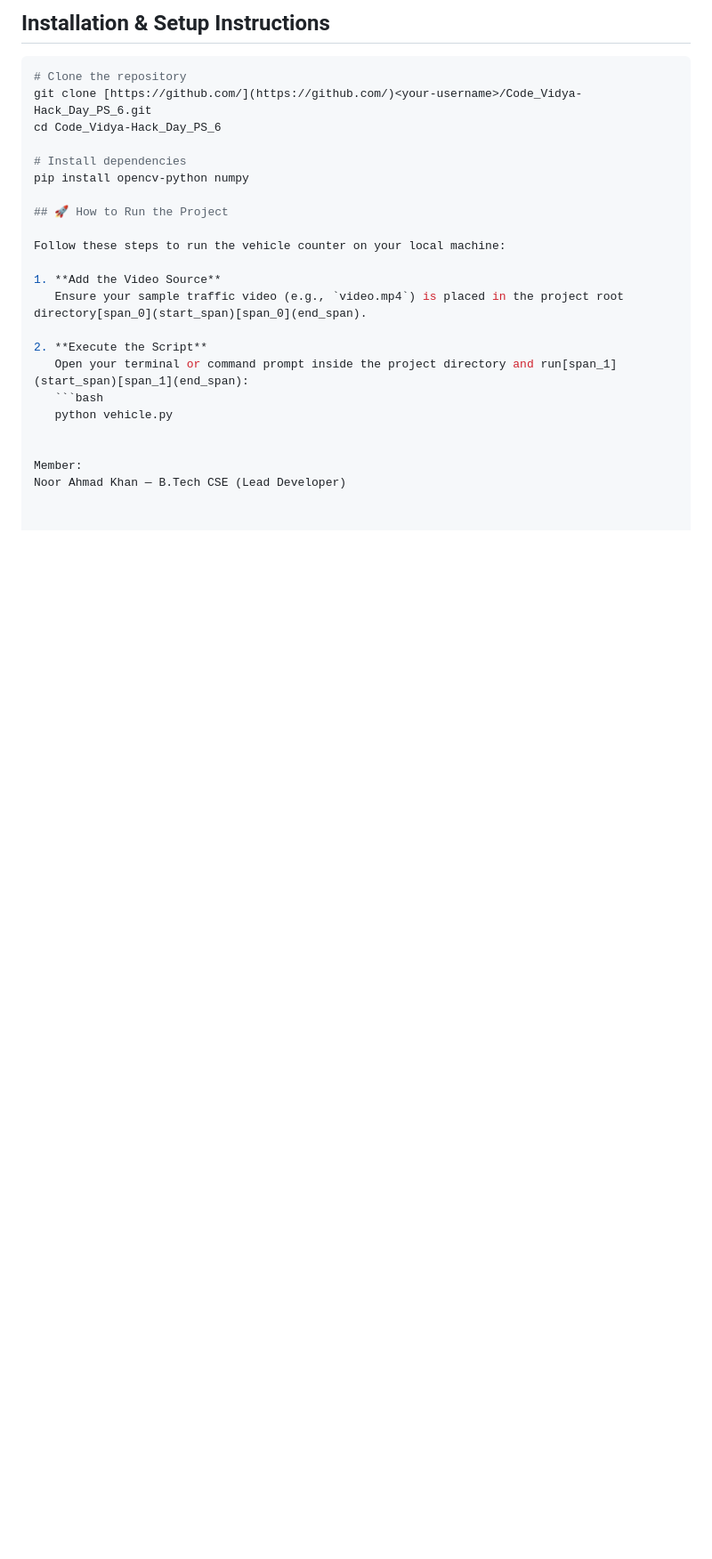
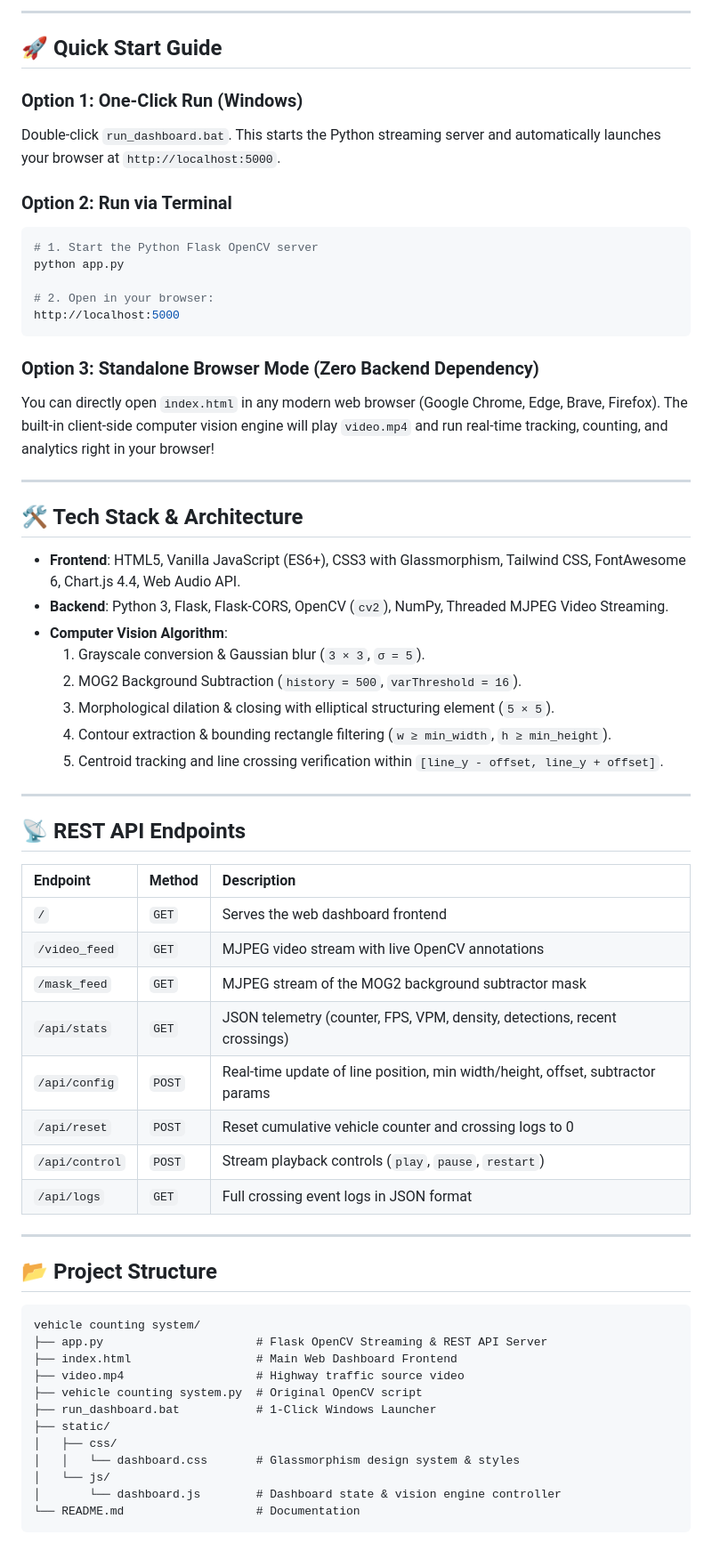
Before and after one commit to NooR1609/Code_Vidya-Hack_Day_PS_6, a Markdown page: README.md, the part around one of its changes. Shown at 89% size. Drawn GitHub-style; blank space fills up the shorter version.

````diff
--- a/README.md
+++ b/README.md
@@ -38,25 +40,66 @@ An edge-compatible Computer Vision system built using Python and OpenCV that aut
 
-## Installation & Setup Instructions
+---
+
+## 🚀 Quick Start Guide
+
+### Option 1: One-Click Run (Windows)
+Double-click `run_dashboard.bat`. This starts the Python streaming server and automatically launches your browser at `http://localhost:5000`.
+
+### Option 2: Run via Terminal
 ```bash
-# Clone the repository
-git clone [https://github.com/](https://github.com/)<your-username>/Code_Vidya-Hack_Day_PS_6.git
-cd Code_Vidya-Hack_Day_PS_6
+# 1. Start the Python Flask OpenCV server
+python app.py
 
-# Install dependencies
-pip install opencv-python numpy
+# 2. Open in your browser:
+http://localhost:5000
+```
 
-## 🚀 How to Run the Project
+### Option 3: Standalone Browser Mode (Zero Backend Dependency)
+You can directly open `index.html` in any modern web browser (Google Chrome, Edge, Brave, Firefox). The built-in client-side computer vision engine will play `video.mp4` and run real-time tracking, counting, and analytics right in your browser!
 
-Follow these steps to run the vehicle counter on your local machine:
+---
 
-1. **Add the Video Source**
-   Ensure your sample traffic video (e.g., `video.mp4`) is placed in the project root directory[span_0](start_span)[span_0](end_span).
+## 🛠️ Tech Stack & Architecture
 
-2. **Execute the Script**
-   Open your terminal or command prompt inside the project directory and run[span_1](start_span)[span_1](end_span):
-   ```bash
-   python vehicle.py
+- **Frontend**: HTML5, Vanilla JavaScript (ES6+), CSS3 with Glassmorphism, Tailwind CSS, FontAwesome 6, Chart.js 4.4, Web Audio API.
+- **Backend**: Python 3, Flask, Flask-CORS, OpenCV (`cv2`), NumPy, Threaded MJPEG Video Streaming.
+- **Computer Vision Algorithm**:
+  1. Grayscale conversion & Gaussian blur (`3 × 3`, `σ = 5`).
+  2. MOG2 Background Subtraction (`history = 500`, `varThreshold = 16`).
+  3. Morphological dilation & closing with elliptical structuring element (`5 × 5`).
+  4. Contour extraction & bounding rectangle filtering (`w ≥ min_width`, `h ≥ min_height`).
+  5. Centroid tracking and line crossing verification within `[line_y - offset, line_y + offset]`.
 
+---
 
-Member:
-Noor Ahmad Khan — B.Tech CSE (Lead Developer)
+## 📡 REST API Endpoints
+
+| Endpoint | Method | Description |
+| :--- | :--- | :--- |
+| `/` | `GET` | Serves the web dashboard frontend |
+| `/video_feed` | `GET` | MJPEG video stream with live OpenCV annotations |
+| `/mask_feed` | `GET` | MJPEG stream of the MOG2 background subtractor mask |
+| `/api/stats` | `GET` | JSON telemetry (counter, FPS, VPM, density, detections, recent crossings) |
+| `/api/config` | `POST` | Real-time update of line position, min width/height, offset, subtractor params |
+| `/api/reset` | `POST` | Reset cumulative vehicle counter and crossing logs to 0 |
+| `/api/control` | `POST` | Stream playback controls (`play`, `pause`, `restart`) |
+| `/api/logs` | `GET` | Full crossing event logs in JSON format |
+
+---
+
+## 📂 Project Structure
+
+```
+vehicle counting system/
+├── app.py                      # Flask OpenCV Streaming & REST API Server
+├── index.html                  # Main Web Dashboard Frontend
+├── video.mp4                   # Highway traffic source video
+├── vehicle counting system.py  # Original OpenCV script
+├── run_dashboard.bat           # 1-Click Windows Launcher
+├── static/
+│   ├── css/
+│   │   └── dashboard.css       # Glassmorphism design system & styles
+│   └── js/
+│       └── dashboard.js        # Dashboard state & vision engine controller
+└── README.md                   # Documentation
+```
````
Also changed, not shown: other parts of README.md (+31 -29 lines), static/preview.png (added), 7 other files.
